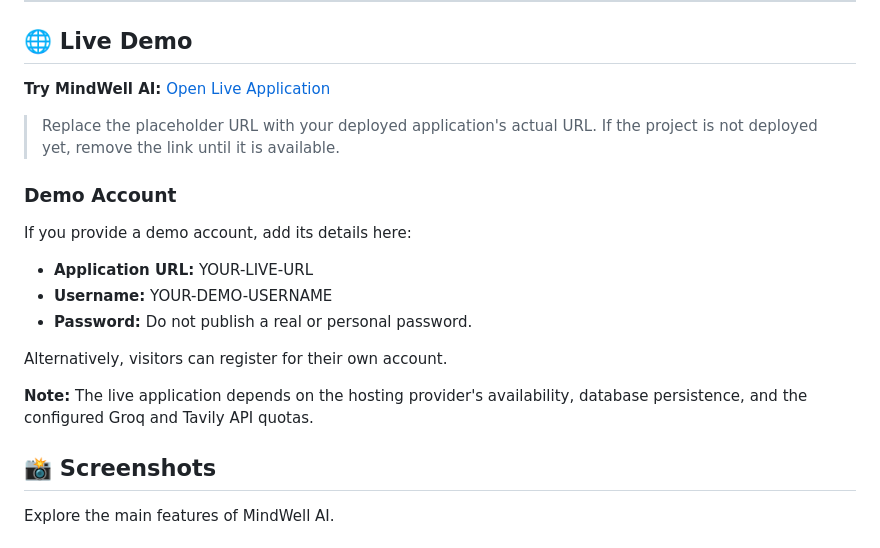
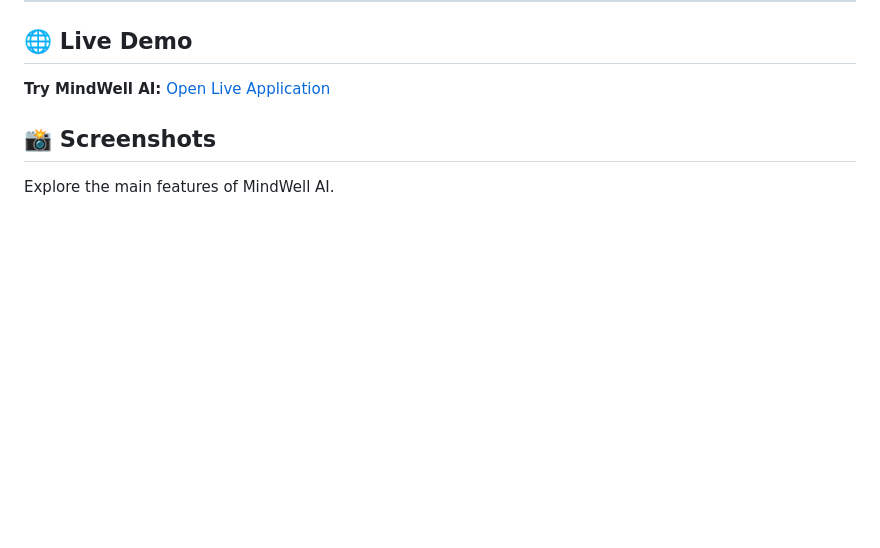
Before and after one commit to shadows12-star/Mental_health, a Markdown page: README.md, the part around the change. Drawn GitHub-style; blank space fills up the shorter version.

```diff
--- a/README.md
+++ b/README.md
@@ -15,22 +15,6 @@ The application also uses LangGraph checkpointing to preserve chatbot conversati
 ## 🌐 Live Demo
 
 **Try MindWell AI:** [Open Live Application](https://YOUR-LIVE-URL)
-
-> Replace the placeholder URL with your deployed application's actual URL.
-> If the project is not deployed yet, remove the link until it is available.
-
-### Demo Account
-
-If you provide a demo account, add its details here:
-
-- **Application URL:** YOUR-LIVE-URL
-- **Username:** YOUR-DEMO-USERNAME
-- **Password:** Do not publish a real or personal password.
-
-Alternatively, visitors can register for their own account.
-
-**Note:** The live application depends on the hosting provider's availability,
-database persistence, and the configured Groq and Tavily API quotas.
 
 
 ## 📸 Screenshots
```
